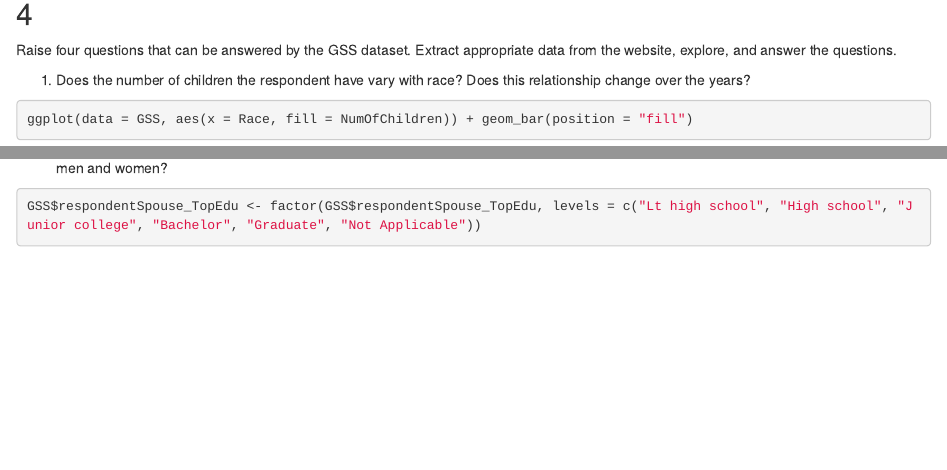
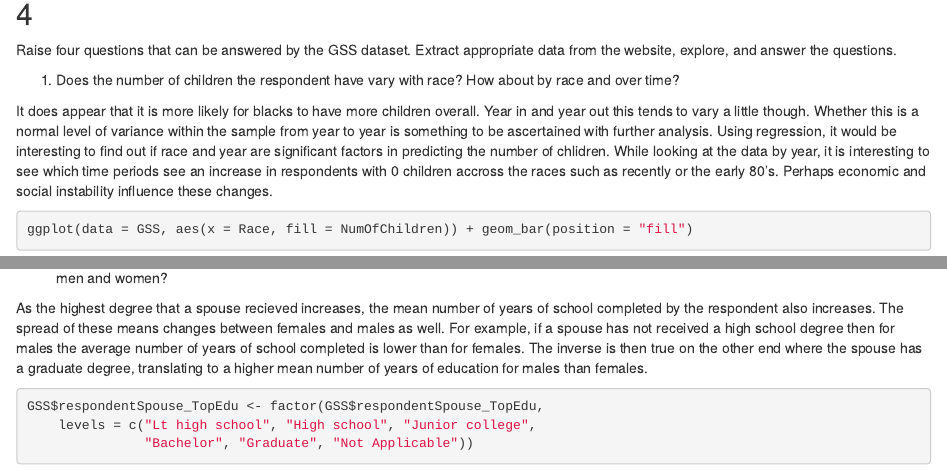
Before and after one commit to jebustin/ds202_lab3, an R Markdown document (team.Rmd): the page in a window 1100 px wide, from 1900 px down, and a second part further down, joined at a grey line. Rendered offline with R 4.5, knitr and Pandoc, with nearby package versions; some code elsewhere in the file could not run offline.

Commit message:
write ups for part 4 completed

````diff
--- a/team.Rmd
+++ b/team.Rmd
@@ -94,8 +94,9 @@ ggplot(data = GSS, aes(x = HappyIndex, fill = Pol_Affl)) + geom_bar(position = "
 
 Raise four questions that can be answered by the GSS dataset. Extract appropriate data from the website, explore, and answer the questions.
 
-1. Does the number of children the respondent have vary with race?
-Does this relationship change over the years?
+1. Does the number of children the respondent have vary with race?  How about by race and over time?
+
+It does appear that it is more likely for blacks to have more children overall.  Year in and year out this tends to vary a little though.  Whether this is a normal level of variance within the sample from year to year is something to be ascertained with further analysis.  Using regression, it would be interesting to find out if race and year are significant factors in predicting the number of chlidren.  While looking at the data by year, it is interesting to see which time periods see an increase in respondents with 0 children accross the races such as recently or the early 80's.  Perhaps economic and social instability influence these changes.
 
 ```{r}
 ggplot(data = GSS, aes(x = Race, fill = NumOfChildren)) + geom_bar(position = "fill")
@@ -108,9 +109,15 @@ ggplot(data = GSS, aes(x = Race, fill = NumOfChildren)) + geom_bar(position = "f
 school the respondent completed? Does this relationship change for
 for men and women?
 
+As the highest degree that a spouse recieved increases, the mean number of years of school completed by the respondent also increases.  The spread of these means changes between females and males as well.  For example, if a spouse has not received a high school degree then for males the average number of years of school completed is lower than for females.  The inverse is then true on the other end where the spouse has a graduate degree, translating to a higher mean number of years of education for males than females.
+
 ```{r}
-GSS$respondentSpouse_TopEdu <- factor(GSS$respondentSpouse_TopEdu, levels = c("Lt high school", "High school", "Junior college", "Bachelor", "Graduate", "Not Applicable"))
-ggplot(GSS, aes(x = respondentSpouse_TopEdu, y = YearHSCompleted)) + geom_boxplot()
+GSS$respondentSpouse_TopEdu <- factor(GSS$respondentSpouse_TopEdu,
+    levels = c("Lt high school", "High school", "Junior college",
+               "Bachelor", "Graduate", "Not Applicable"))
+
+ggplot(GSS, aes(x = respondentSpouse_TopEdu, y = YearHSCompleted)) +
+  geom_boxplot()
 
 ggplot(GSS, aes(x = respondentSpouse_TopEdu, y = YearHSCompleted)) +
   facet_wrap(~Sex) +
````
Also changed, not shown: team.html, team.Rmd (27 more changed lines).
